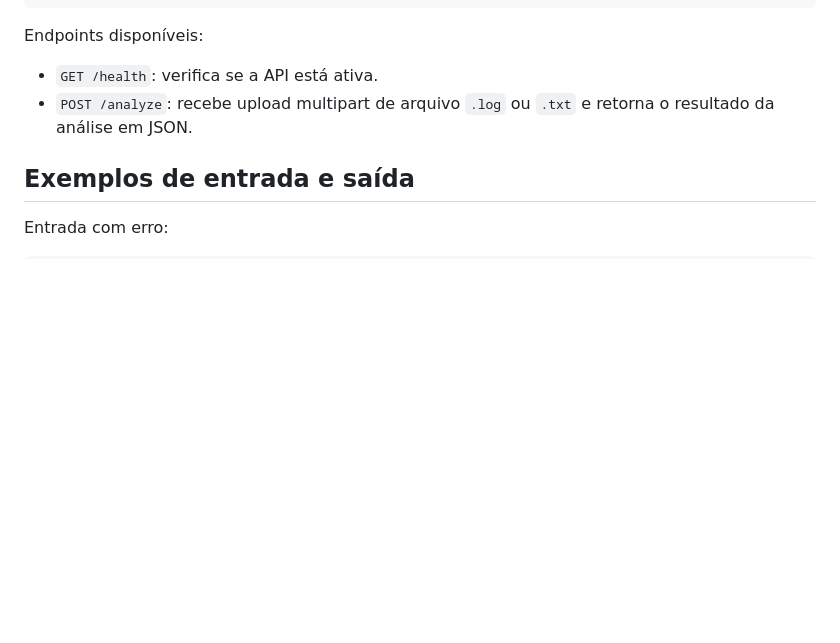
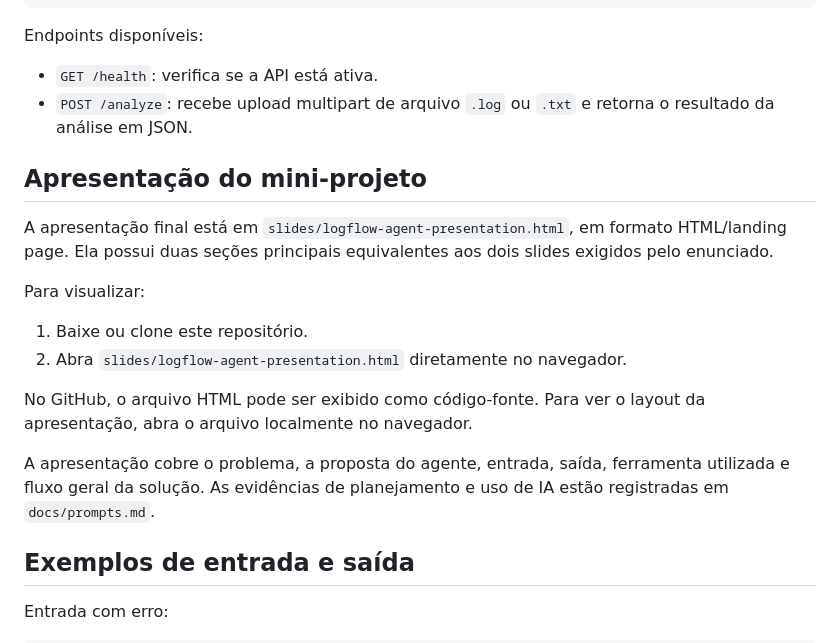
Before and after one commit to Lucasschwertz/logflow-agent, a Markdown page: README.md, the part around the change. GitHub-like rendering; blank space fills up the shorter version.

Commit message:
docs: orientar abertura da apresentação HTML
Atualiza o README para indicar a apresentação HTML do mini-projeto, explicar que ela possui duas seções equivalentes aos dois slides exigidos e orientar o avaliador a abrir o arquivo localmente no navegador.

```diff
--- a/README.md
+++ b/README.md
@@ -93,6 +93,24 @@ Endpoints disponíveis:
 - `POST /analyze`: recebe upload multipart de arquivo `.log` ou `.txt` e retorna
   o resultado da análise em JSON.
 
+## Apresentação do mini-projeto
+
+A apresentação final está em `slides/logflow-agent-presentation.html`, em
+formato HTML/landing page. Ela possui duas seções principais equivalentes aos
+dois slides exigidos pelo enunciado.
+
+Para visualizar:
+
+1. Baixe ou clone este repositório.
+2. Abra `slides/logflow-agent-presentation.html` diretamente no navegador.
+
+No GitHub, o arquivo HTML pode ser exibido como código-fonte. Para ver o layout
+da apresentação, abra o arquivo localmente no navegador.
+
+A apresentação cobre o problema, a proposta do agente, entrada, saída,
+ferramenta utilizada e fluxo geral da solução. As evidências de planejamento e
+uso de IA estão registradas em `docs/prompts.md`.
+
 ## Exemplos de entrada e saída
 
 Entrada com erro:
```
